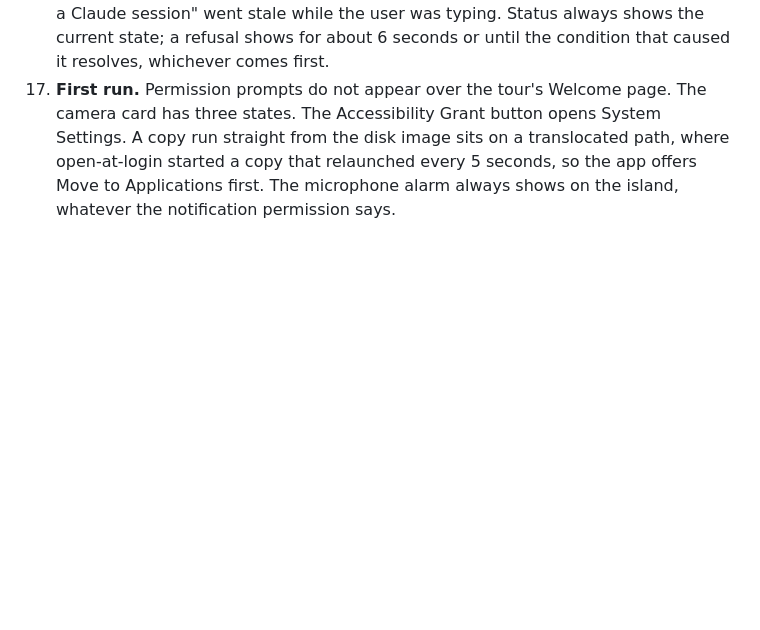
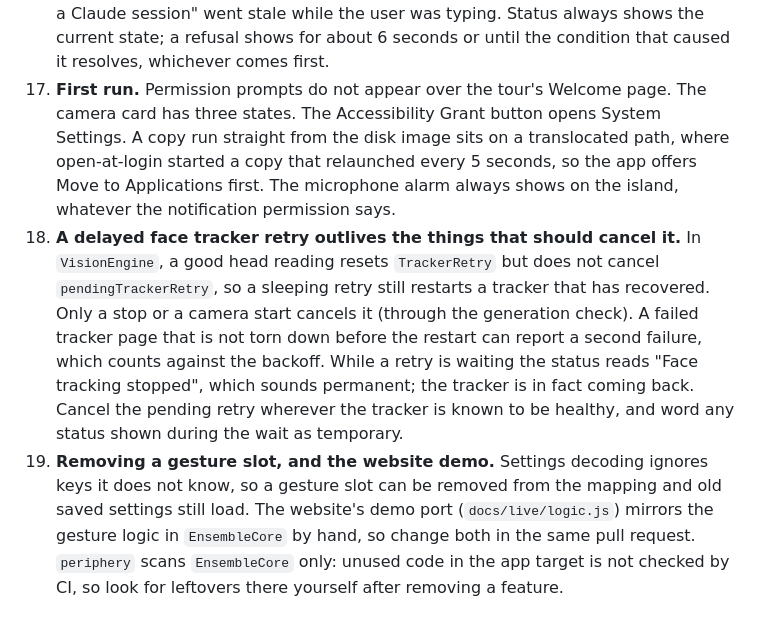
Before and after one commit to HirdayGupta/ensemble, a Markdown page: docs/gotchas.md, the part around the change. GitHub-like rendering; blank space fills up the shorter version.

Commit message:
Gotchas: delayed tracker retries and removing a gesture slot (#90)
Co-authored-by: Claude Sonnet 5.5 <noreply@anthropic.com>

```diff
--- a/docs/gotchas.md
+++ b/docs/gotchas.md
@@ -19,3 +19,5 @@ Ensemble has broken in specific, repeatable ways, and the fixes are not obvious
 15. **The pointer dot must never hitch on a timer.** A once-a-second camera frame-rate report re-ran the pointer evaluation, which refit the pointer and reset the smoothing filter, so the dot stuttered every second. Nothing periodic may reset the filter. Also measured: hand pose on the shared camera queue dropped about one frame in ten (it has its own queue now), the face ran at 15 Hz (now every frame), the camera is locked to 30 fps (a common webcam tops out at 30 in every format), and the dot is drawn on every display refresh with a critically damped spring. The panel shows "camera 30 fps" and "dot 75 Hz" apart so the camera rate is not read as the dot rate.
 16. **Status is live state, refusals are short-lived.** Text such as "your nose is not on a Claude session" went stale while the user was typing. Status always shows the current state; a refusal shows for about 6 seconds or until the condition that caused it resolves, whichever comes first.
 17. **First run.** Permission prompts do not appear over the tour's Welcome page. The camera card has three states. The Accessibility Grant button opens System Settings. A copy run straight from the disk image sits on a translocated path, where open-at-login started a copy that relaunched every 5 seconds, so the app offers Move to Applications first. The microphone alarm always shows on the island, whatever the notification permission says.
+18. **A delayed face tracker retry outlives the things that should cancel it.** In `VisionEngine`, a good head reading resets `TrackerRetry` but does not cancel `pendingTrackerRetry`, so a sleeping retry still restarts a tracker that has recovered. Only a stop or a camera start cancels it (through the generation check). A failed tracker page that is not torn down before the restart can report a second failure, which counts against the backoff. While a retry is waiting the status reads "Face tracking stopped", which sounds permanent; the tracker is in fact coming back. Cancel the pending retry wherever the tracker is known to be healthy, and word any status shown during the wait as temporary.
+19. **Removing a gesture slot, and the website demo.** Settings decoding ignores keys it does not know, so a gesture slot can be removed from the mapping and old saved settings still load. The website's demo port (`docs/live/logic.js`) mirrors the gesture logic in `EnsembleCore` by hand, so change both in the same pull request. `periphery` scans `EnsembleCore` only: unused code in the app target is not checked by CI, so look for leftovers there yourself after removing a feature.
```
